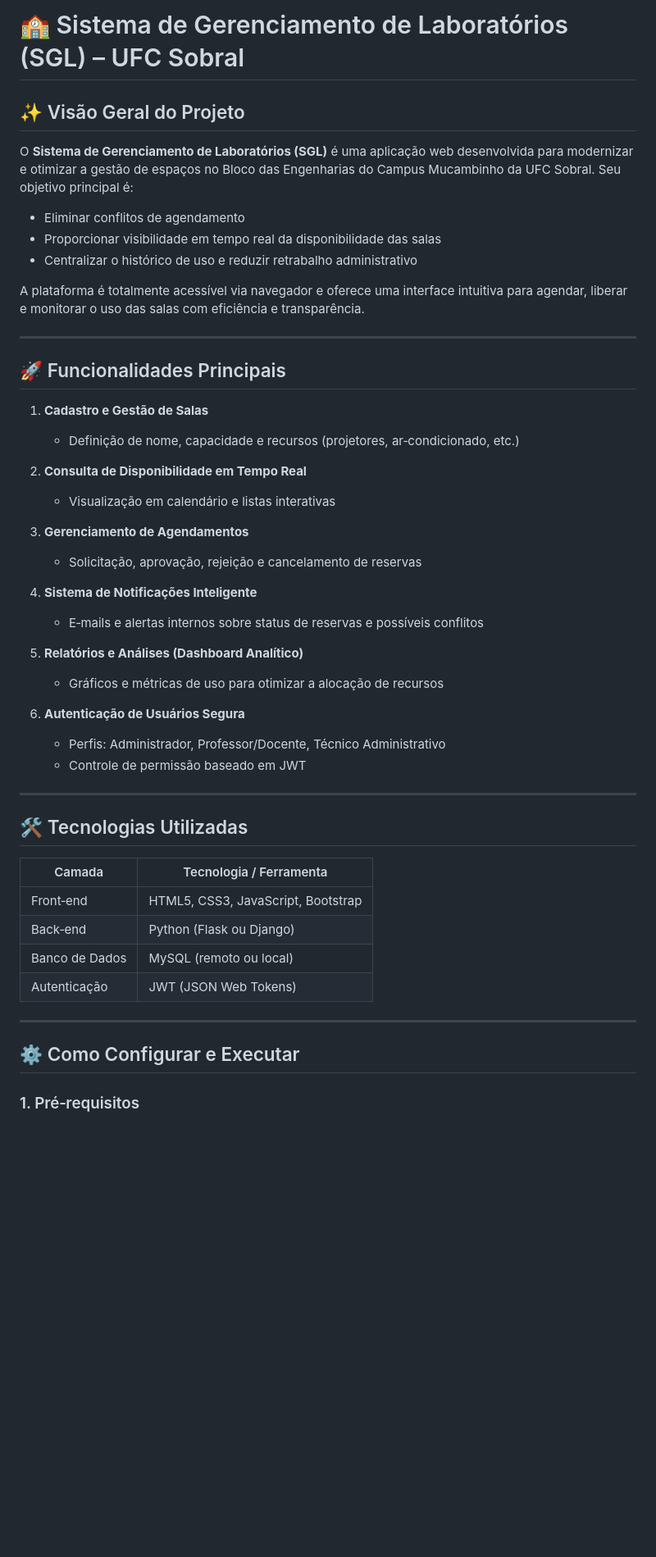
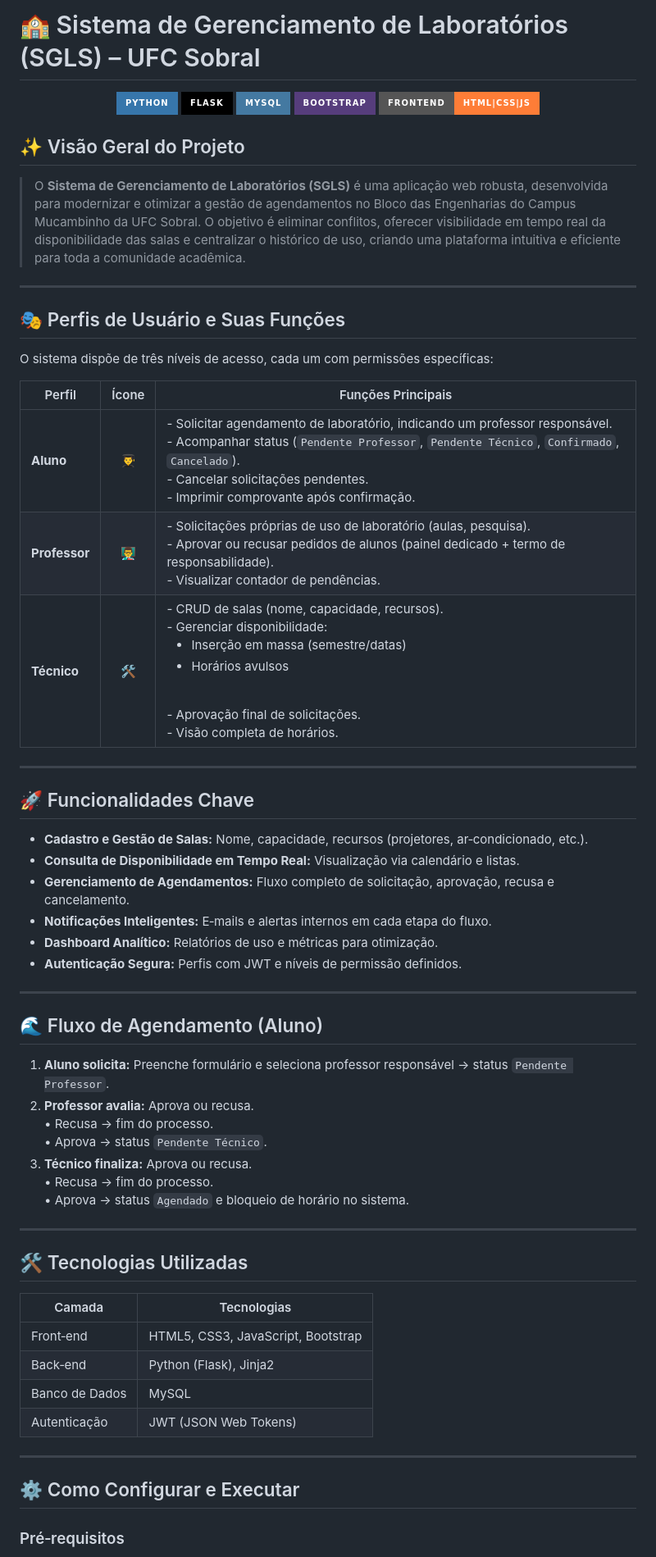
Before and after one commit to Felype-byte/SGLS_TEC_WEB, a Markdown page: README.md, the part around the change printed below. Shown: that part at 82% size. Rendered like a GitHub page; badges without logos; blank space fills up the shorter version.

Commit message:
docs: Reescrita e aprimoramento da documentação no README.md

```diff
--- a/README.md
+++ b/README.md
@@ -1,57 +1,62 @@
-# 🏫 Sistema de Gerenciamento de Laboratórios (SGL) – UFC Sobral
+# 🏫 Sistema de Gerenciamento de Laboratórios (SGLS) – UFC Sobral
+
+<p align="center">
+  <img src="https://img.shields.io/badge/Python-3776AB?style=for-the-badge&logo=python&logoColor=white" alt="Python"/>
+  <img src="https://img.shields.io/badge/Flask-000000?style=for-the-badge&logo=flask&logoColor=white" alt="Flask"/>
+  <img src="https://img.shields.io/badge/MySQL-4479A1?style=for-the-badge&logo=mysql&logoColor=white" alt="MySQL"/>
+  <img src="https://img.shields.io/badge/Bootstrap-563D7C?style=for-the-badge&logo=bootstrap&logoColor=white" alt="Bootstrap"/>
+  <img src="https://img.shields.io/badge/Frontend-HTML|CSS|JS-orange?style=for-the-badge" alt="Frontend"/>
+</p>
 
 ## ✨ Visão Geral do Projeto
 
-O **Sistema de Gerenciamento de Laboratórios (SGL)** é uma aplicação web desenvolvida para modernizar e otimizar a gestão de espaços no Bloco das Engenharias do Campus Mucambinho da UFC Sobral. Seu objetivo principal é:
-
-- Eliminar conflitos de agendamento
-- Proporcionar visibilidade em tempo real da disponibilidade das salas
-- Centralizar o histórico de uso e reduzir retrabalho administrativo
-
-A plataforma é totalmente acessível via navegador e oferece uma interface intuitiva para agendar, liberar e monitorar o uso das salas com eficiência e transparência.
+> O **Sistema de Gerenciamento de Laboratórios (SGLS)** é uma aplicação web robusta, desenvolvida para modernizar e otimizar a gestão de agendamentos no Bloco das Engenharias do Campus Mucambinho da UFC Sobral. O objetivo é eliminar conflitos, oferecer visibilidade em tempo real da disponibilidade das salas e centralizar o histórico de uso, criando uma plataforma intuitiva e eficiente para toda a comunidade acadêmica.
 
 ---
 
-## 🚀 Funcionalidades Principais
+## 🎭 Perfis de Usuário e Suas Funções
 
-1. **Cadastro e Gestão de Salas**
+O sistema dispõe de três níveis de acesso, cada um com permissões específicas:
 
-   - Definição de nome, capacidade e recursos (projetores, ar‑condicionado, etc.)
+| Perfil        | Ícone | Funções Principais                                                                                                                                                                                                                                             |
+| ------------- | :---: | -------------------------------------------------------------------------------------------------------------------------------------------------------------------------------------------------------------------------------------------------------------- |
+| **Aluno**     |  👨‍🎓   | - Solicitar agendamento de laboratório, indicando um professor responsável. <br>- Acompanhar status (`Pendente Professor`, `Pendente Técnico`, `Confirmado`, `Cancelado`). <br>- Cancelar solicitações pendentes. <br>- Imprimir comprovante após confirmação. |
+| **Professor** |  👨‍🏫   | - Solicitações próprias de uso de laboratório (aulas, pesquisa). <br>- Aprovar ou recusar pedidos de alunos (painel dedicado + termo de responsabilidade). <br>- Visualizar contador de pendências.                                                            |
+| **Técnico**   |  🛠️   | - CRUD de salas (nome, capacidade, recursos). <br>- Gerenciar disponibilidade: <ul><li>Inserção em massa (semestre/datas)</li><li>Horários avulsos</li></ul> <br>- Aprovação final de solicitações. <br>- Visão completa de horários.                          |
 
-2. **Consulta de Disponibilidade em Tempo Real**
+---
 
-   - Visualização em calendário e listas interativas
+## 🚀 Funcionalidades Chave
 
-3. **Gerenciamento de Agendamentos**
+- **Cadastro e Gestão de Salas:** Nome, capacidade, recursos (projetores, ar‑condicionado, etc.).
+- **Consulta de Disponibilidade em Tempo Real:** Visualização via calendário e listas.
+- **Gerenciamento de Agendamentos:** Fluxo completo de solicitação, aprovação, recusa e cancelamento.
+- **Notificações Inteligentes:** E‑mails e alertas internos em cada etapa do fluxo.
+- **Dashboard Analítico:** Relatórios de uso e métricas para otimização.
+- **Autenticação Segura:** Perfis com JWT e níveis de permissão definidos.
 
-   - Solicitação, aprovação, rejeição e cancelamento de reservas
+---
 
-4. **Sistema de Notificações Inteligente**
+## 🌊 Fluxo de Agendamento (Aluno)
 
-   - E‑mails e alertas internos sobre status de reservas e possíveis conflitos
-
-5. **Relatórios e Análises (Dashboard Analítico)**
-
-   - Gráficos e métricas de uso para otimizar a alocação de recursos
-
-6. **Autenticação de Usuários Segura**
-   - Perfis: Administrador, Professor/Docente, Técnico Administrativo
-   - Controle de permissão baseado em JWT
+1. **Aluno solicita:** Preenche formulário e seleciona professor responsável → status `Pendente Professor`.
+2. **Professor avalia:** Aprova ou recusa. <br>• Recusa → fim do processo. <br>• Aprova → status `Pendente Técnico`.
+3. **Técnico finaliza:** Aprova ou recusa. <br>• Recusa → fim do processo. <br>• Aprova → status `Agendado` e bloqueio de horário no sistema.
 
 ---
 
 ## 🛠️ Tecnologias Utilizadas
 
-| Camada         | Tecnologia / Ferramenta            |
+| Camada         | Tecnologias                        |
 | -------------- | ---------------------------------- |
 | Front‑end      | HTML5, CSS3, JavaScript, Bootstrap |
-| Back‑end       | Python (Flask ou Django)           |
-| Banco de Dados | MySQL (remoto ou local)            |
+| Back‑end       | Python (Flask), Jinja2             |
+| Banco de Dados | MySQL                              |
 | Autenticação   | JWT (JSON Web Tokens)              |
 
 ---
 
 ## ⚙️ Como Configurar e Executar
 
-### 1. Pré‑requisitos
+### Pré‑requisitos
 
```
Also changed, not shown: other parts of README.md (+36 -44 lines).
